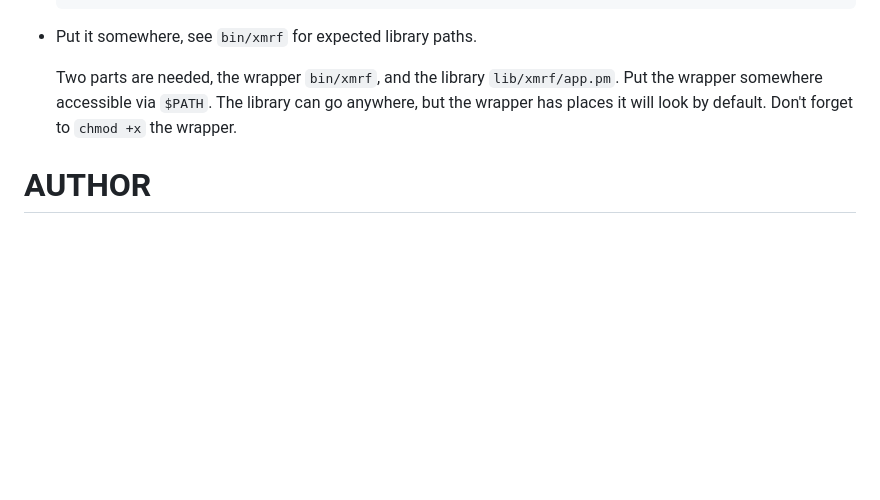
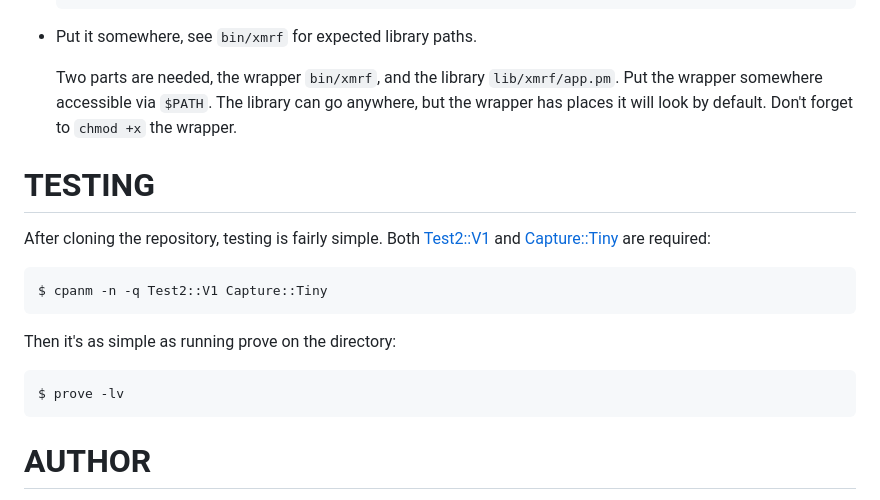
Before and after one commit to justinnamilee/xmrf, a Markdown page: README.md, the part around the change. Rendered like a GitHub page; blank space fills up the shorter version.

Commit message:
doc: regenerate `README.md`

```diff
--- a/README.md
+++ b/README.md
@@ -302,6 +302,17 @@ environment (except for `XMRF_DEV` and `XMRF_LIB`).
     The library can go anywhere, but the wrapper has places it will look by
     default.  Don't forget to `chmod +x` the wrapper.
 
+# TESTING
+
+After cloning the repository, testing is fairly simple.  Both [Test2::V1](https://metacpan.org/pod/Test2%3A%3AV1) and
+[Capture::Tiny](https://metacpan.org/pod/Capture%3A%3ATiny) are required:
+
+    $ cpanm -n -q Test2::V1 Capture::Tiny
+
+Then it's as simple as running prove on the directory:
+
+    $ prove -lv
+
 # AUTHOR
 
 Written by Justin "Nami" Lee.
```
